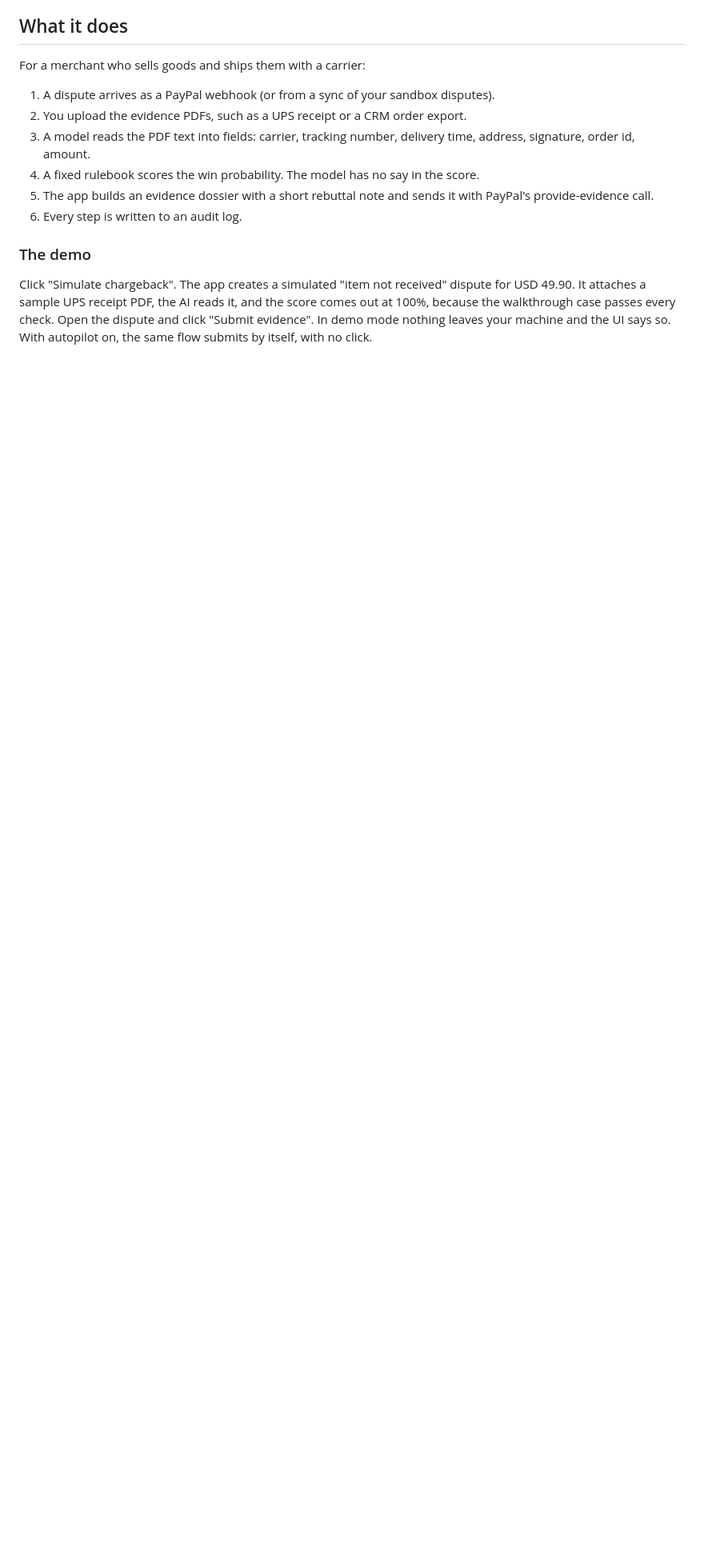
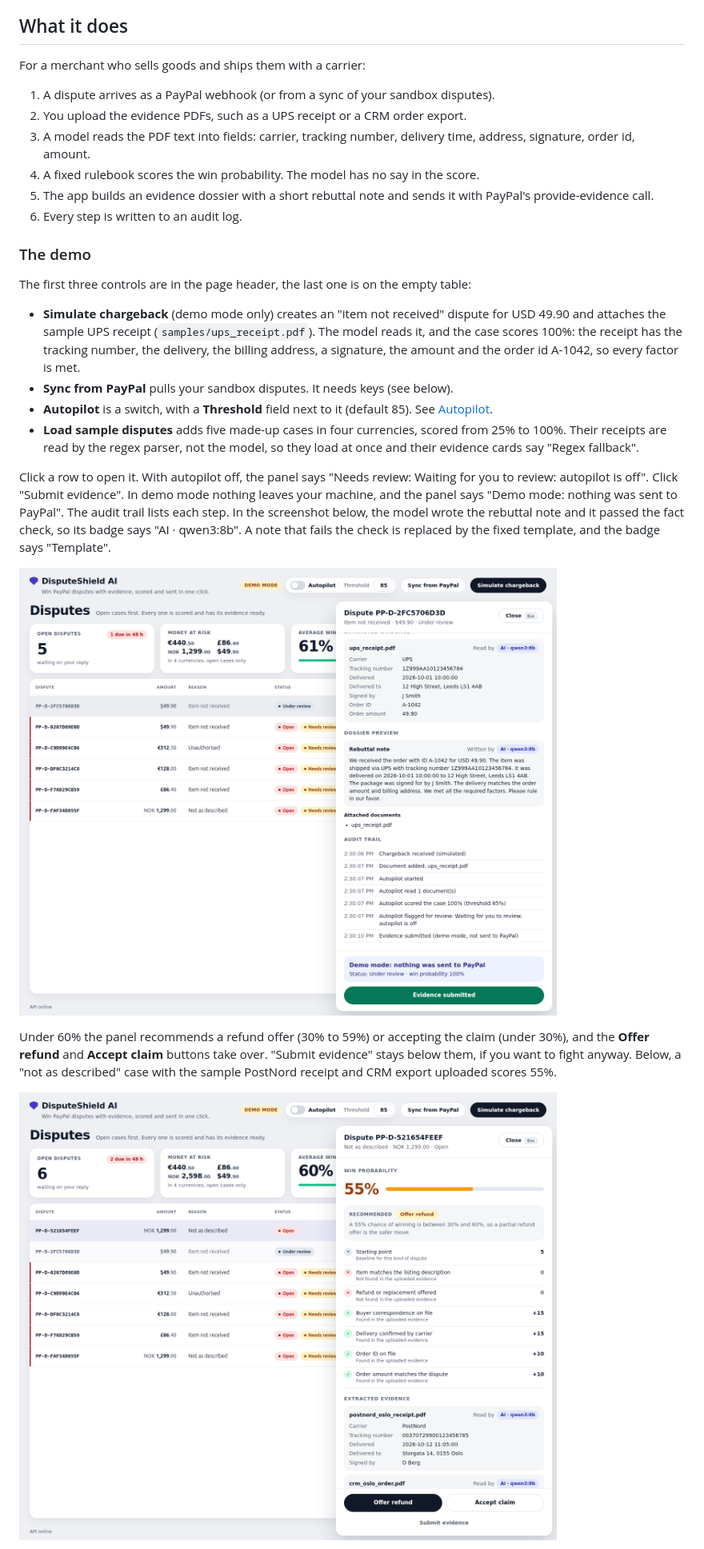
Before and after one commit to chrisbuildsonline/disputeshield-ai, a Markdown page: README.md, the part around one of its changes. Shown at 80% size. Drawn GitHub-style; blank space fills up the shorter version.

```diff
--- a/README.md
+++ b/README.md
@@ -22,4 +28,18 @@ For a merchant who sells goods and ships them with a carrier:
 
 ### The demo
 
-Click "Simulate chargeback". The app creates a simulated "item not received" dispute for USD 49.90. It attaches a sample UPS receipt PDF, the AI reads it, and the score comes out at 100%, because the walkthrough case passes every check. Open the dispute and click "Submit evidence". In demo mode nothing leaves your machine and the UI says so. With autopilot on, the same flow submits by itself, with no click.
+The first three controls are in the page header, the last one is on the empty table:
+
+- **Simulate chargeback** (demo mode only) creates an "item not received" dispute for USD 49.90 and attaches the sample UPS receipt (`samples/ups_receipt.pdf`). The model reads it, and the case scores 100%: the receipt has the tracking number, the delivery, the billing address, a signature, the amount and the order id A-1042, so every factor is met.
+- **Sync from PayPal** pulls your sandbox disputes. It needs keys (see below).
+- **Autopilot** is a switch, with a **Threshold** field next to it (default 85). See [Autopilot](#autopilot).
+- **Load sample disputes** adds five made-up cases in four currencies, scored from 25% to 100%. Their receipts are read by the regex parser, not the model, so they load at once and their evidence cards say "Regex fallback".
+
+Click a row to open it. With autopilot off, the panel says "Needs review: Waiting for you to review: autopilot is off". Click "Submit evidence". In demo mode nothing leaves your machine, and the panel says "Demo mode: nothing was sent to PayPal". The audit trail lists each step. In the screenshot below, the model wrote the rebuttal note and it passed the fact check, so its badge says "AI · qwen3:8b". A note that fails the check is replaced by the fixed template, and the badge says "Template".
+
+![Evidence submitted in demo mode: the model's rebuttal note, the audit trail and the "nothing was sent to PayPal" banner](docs/screenshots/submitted.png)
+
+Under 60% the panel recommends a refund offer (30% to 59%) or accepting the claim (under 30%), and the **Offer refund** and **Accept claim** buttons take over. "Submit evidence" stays below them, if you want to fight anyway. Below, a "not as described" case with the sample PostNord receipt and CRM export uploaded scores 55%.
+
+![A weak case at 55%: the panel recommends Offer refund and shows the Offer refund and Accept claim buttons](docs/screenshots/recommendation.png)
+
```
Also changed, not shown: other parts of README.md (+18 -4 lines).
